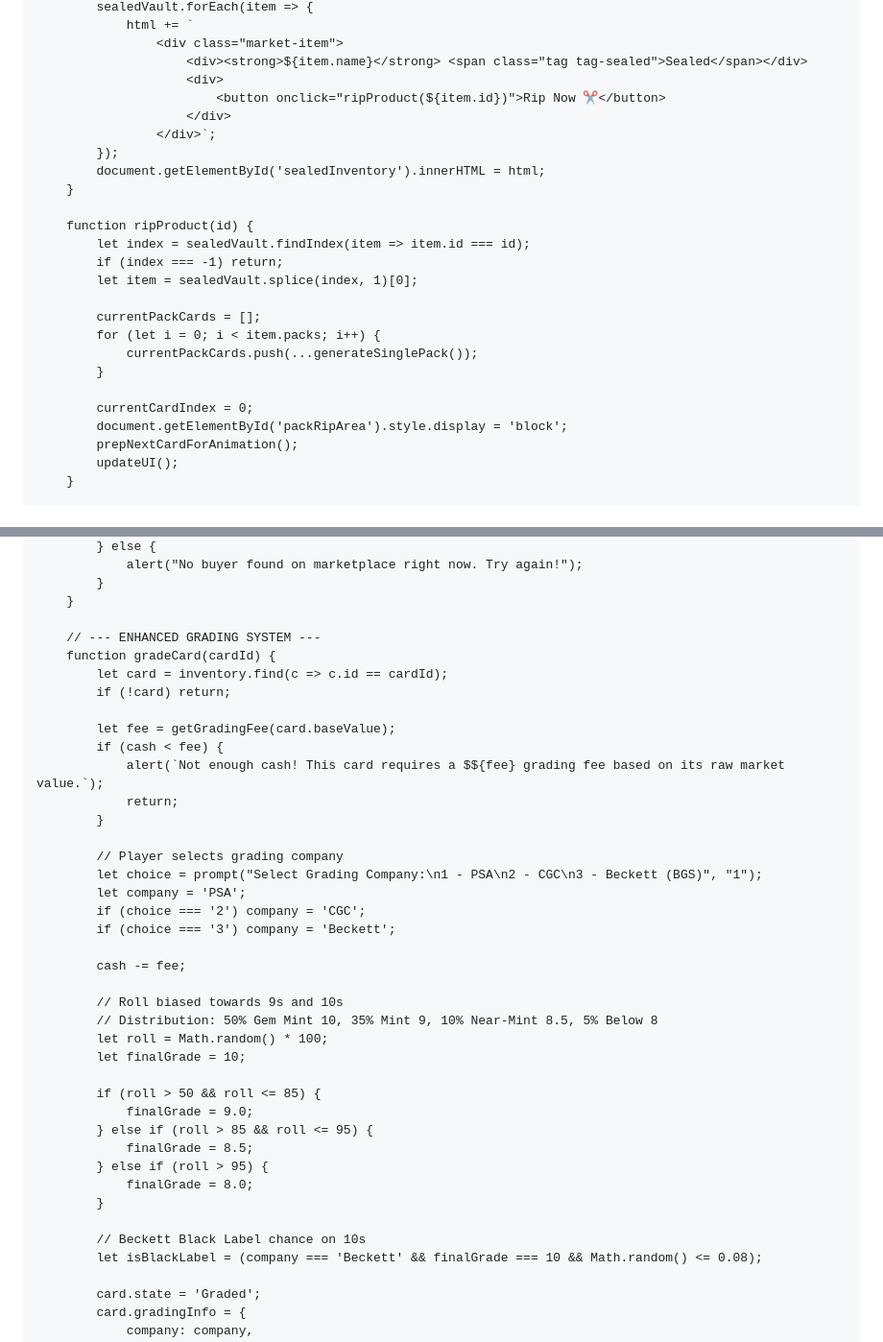
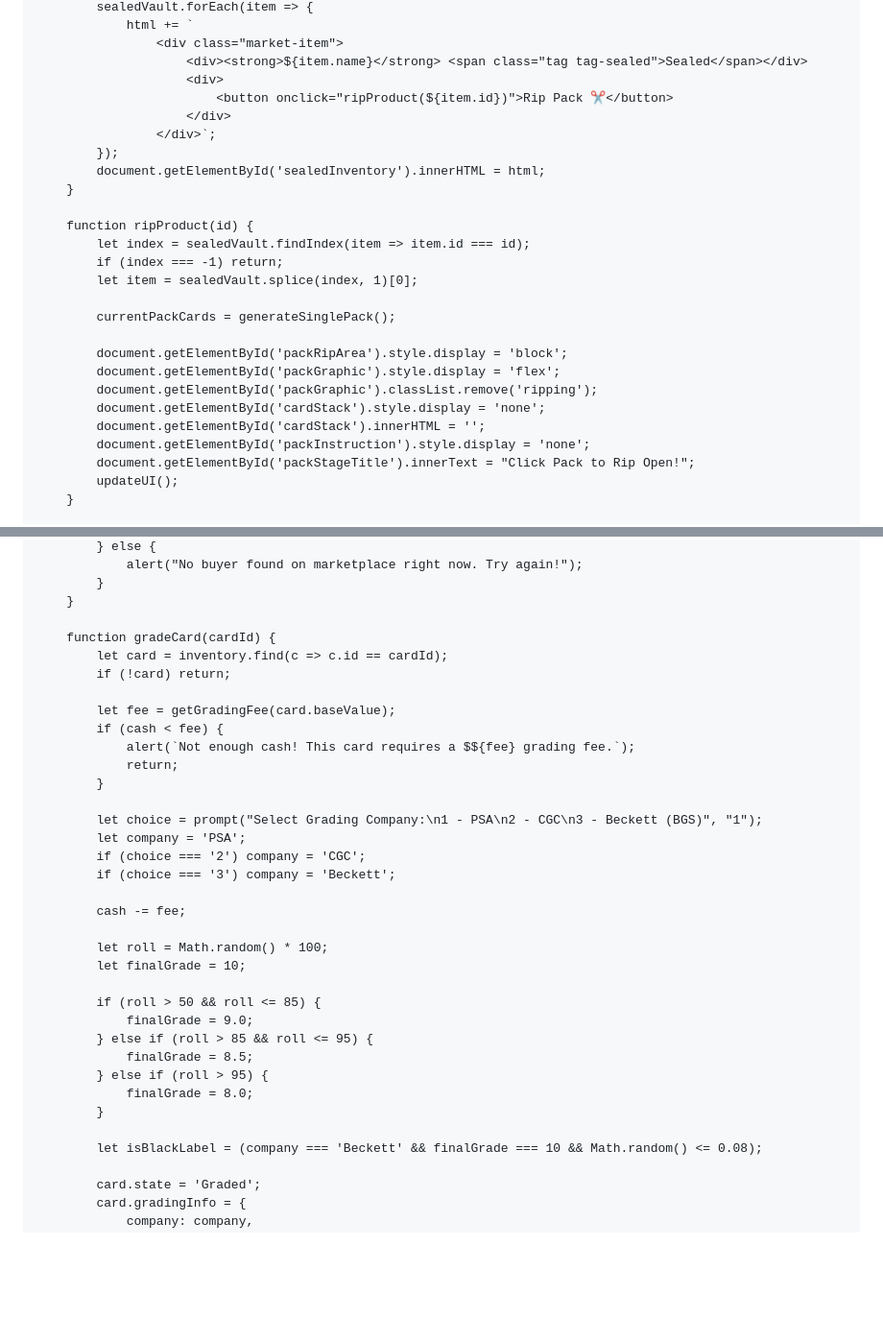
Before and after one commit to Baoism/PGCC, a Markdown page: README.md, 2 parts joined by grey strips. Shown at 96% size. Rendered like a GitHub page; blank space fills up the shorter version.

```diff
--- a/README.md
+++ b/README.md
@@ -225,7 +253,7 @@
                     <div class="market-item">
                         <div><strong>${item.name}</strong> <span class="tag tag-sealed">Sealed</span></div>
                         <div>
-                            <button onclick="ripProduct(${item.id})">Rip Now ✂️</button>
+                            <button onclick="ripProduct(${item.id})">Rip Pack ✂️</button>
                         </div>
                     </div>`;
             });
@@ -237,14 +265,15 @@
             if (index === -1) return;
             let item = sealedVault.splice(index, 1)[0];
 
-            currentPackCards = [];
-            for (let i = 0; i < item.packs; i++) {
-                currentPackCards.push(...generateSinglePack());
-            }
+            currentPackCards = generateSinglePack();
 
-            currentCardIndex = 0;
             document.getElementById('packRipArea').style.display = 'block';
-            prepNextCardForAnimation();
+            document.getElementById('packGraphic').style.display = 'flex';
+            document.getElementById('packGraphic').classList.remove('ripping');
+            document.getElementById('cardStack').style.display = 'none';
+            document.getElementById('cardStack').innerHTML = '';
+            document.getElementById('packInstruction').style.display = 'none';
+            document.getElementById('packStageTitle').innerText = "Click Pack to Rip Open!";
             updateUI();
         }
 
@@ -372,18 +431,16 @@
             }
         }
 
-        // --- ENHANCED GRADING SYSTEM ---
         function gradeCard(cardId) {
             let card = inventory.find(c => c.id == cardId);
             if (!card) return;
 
             let fee = getGradingFee(card.baseValue);
             if (cash < fee) {
-                alert(`Not enough cash! This card requires a $${fee} grading fee based on its raw market value.`);
+                alert(`Not enough cash! This card requires a $${fee} grading fee.`);
                 return;
             }
 
-            // Player selects grading company
             let choice = prompt("Select Grading Company:\n1 - PSA\n2 - CGC\n3 - Beckett (BGS)", "1");
             let company = 'PSA';
             if (choice === '2') company = 'CGC';
@@ -391,8 +448,6 @@
 
             cash -= fee;
 
-            // Roll biased towards 9s and 10s
-            // Distribution: 50% Gem Mint 10, 35% Mint 9, 10% Near-Mint 8.5, 5% Below 8
             let roll = Math.random() * 100;
             let finalGrade = 10;
 
@@ -404,7 +459,6 @@
                 finalGrade = 8.0;
             }
 
-            // Beckett Black Label chance on 10s
             let isBlackLabel = (company === 'Beckett' && finalGrade === 10 && Math.random() <= 0.08);
 
             card.state = 'Graded';
```
Also changed, not shown: other parts of README.md (+138 -80 lines).
